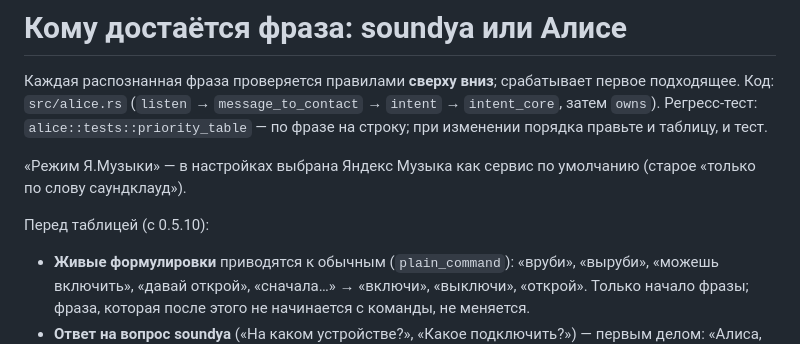
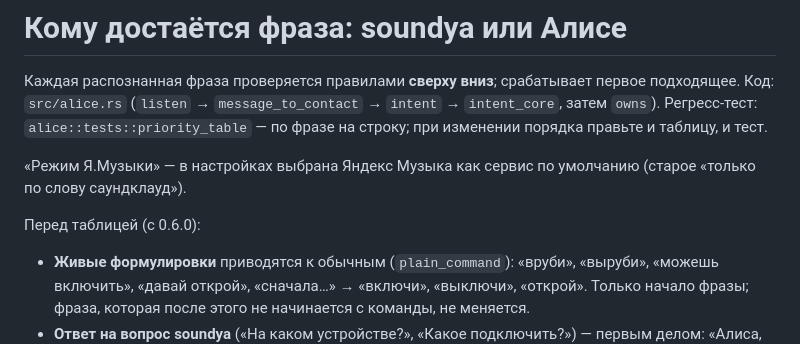
Before and after one commit to rodyatotu/soundya, a Markdown page: docs/voice-priority.md, the part around the change. Rendered like a GitHub page.

```diff
--- a/docs/voice-priority.md
+++ b/docs/voice-priority.md
@@ -8,7 +8,7 @@
 «Режим Я.Музыки» — в настройках выбрана Яндекс Музыка как сервис по умолчанию
 (старое «только по слову саундклауд»).
 
-Перед таблицей (с 0.5.10):
+Перед таблицей (с 0.6.0):
 
 - **Живые формулировки** приводятся к обычным (`plain_command`): «вруби», «выруби», «можешь
   включить», «давай открой», «сначала…» → «включи», «выключи», «открой». Только начало фразы;
```
Also changed, not shown: CHANGELOG.md (+4 -1 lines), README.md (+4 -4 lines), docs/banner-whatsnew.jpg, docs/banner.jpg, 5 other files.
